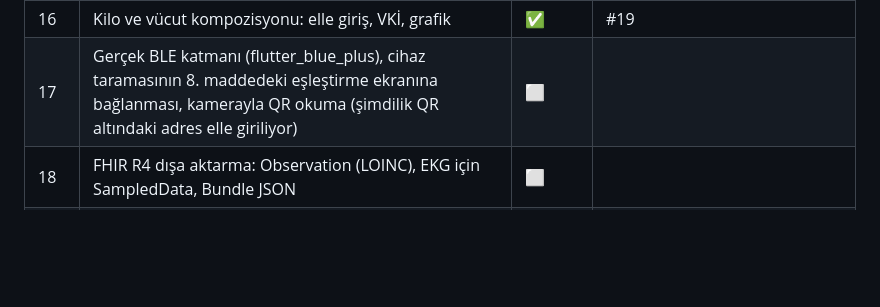
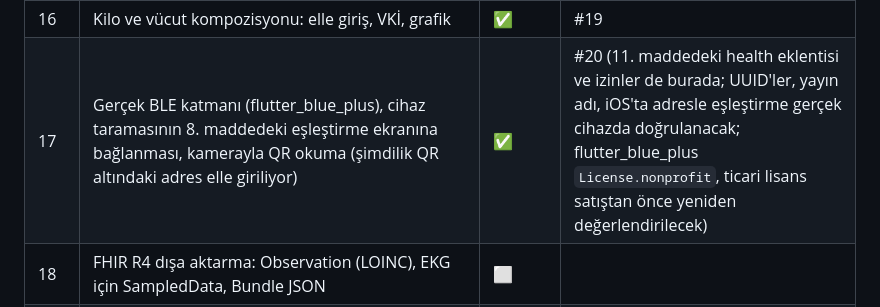
Before and after one commit to gungoryener-source/Bileklik, a Markdown page: ROADMAP.md, the part around the change. Rendered like a GitHub page; blank space fills up the shorter version.

Commit message:
ROADMAP: 17. madde PR #20
Co-Authored-By: Claude Opus 5.5 <noreply@anthropic.com>
Claude-Session: https://claude.ai/code/session_01C8dvno2KKijum4BgDq8Zvf

```diff
--- a/ROADMAP.md
+++ b/ROADMAP.md
@@ -22,7 +22,7 @@ bir öncekinin dalı üzerine kurulur. Durum: ✅ bitti (PR açık ya da birleş
 | 14 | Ayarlar: otomatik ölçüm aralığı (0x2A/0x2B), takma algılama (0x86), saat/birim tercihleri | ✅ | #17 (0x2A aralık baytlarının sırası ve 0x86 onay paketi gerçek cihazda doğrulanacak) |
 | 15 | Hatırlatıcılar: ilaç, su, hareketsizlik (0x23/0x57) | ✅ | #18 (PDF elde değildi; 0x23/0x57 bayt düzeni, tür kodları ve hareketsizlik için 0x25/0x26 gerçek cihazda doğrulanacak) |
 | 16 | Kilo ve vücut kompozisyonu: elle giriş, VKİ, grafik | ✅ | #19 |
-| 17 | Gerçek BLE katmanı (flutter_blue_plus), cihaz taramasının 8. maddedeki eşleştirme ekranına bağlanması, kamerayla QR okuma (şimdilik QR altındaki adres elle giriliyor) | ⬜ | |
+| 17 | Gerçek BLE katmanı (flutter_blue_plus), cihaz taramasının 8. maddedeki eşleştirme ekranına bağlanması, kamerayla QR okuma (şimdilik QR altındaki adres elle giriliyor) | ✅ | #20 (11. maddedeki health eklentisi ve izinler de burada; UUID'ler, yayın adı, iOS'ta adresle eşleştirme gerçek cihazda doğrulanacak; flutter_blue_plus `License.nonprofit`, ticari lisans satıştan önce yeniden değerlendirilecek) |
 | 18 | FHIR R4 dışa aktarma: Observation (LOINC), EKG için SampledData, Bundle JSON | ⬜ | |
 | 19 | Portal arka ucu iskeleti (ayrı klasör): FHIR kabul eden API, takipçi yetkisi, KVKK kayıtları | ⬜ | |
 | 20 | PPI geçmişi (0x63) ve HRV ayrıntısı; VO2 Max tahmini | ⬜ | |
```
